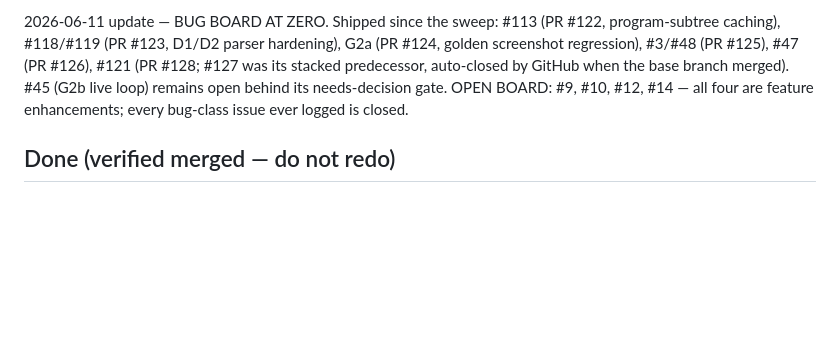
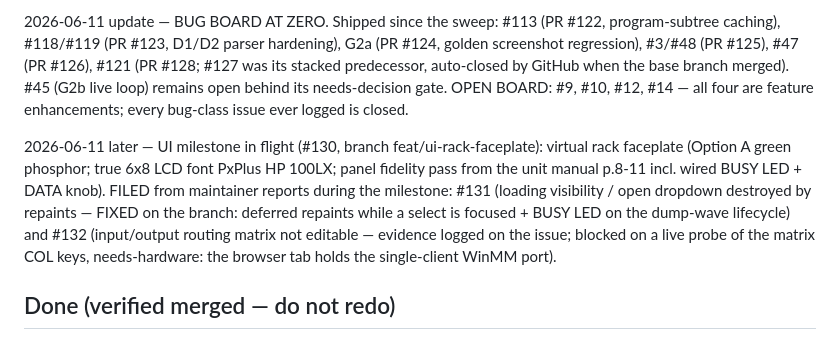
Before and after one commit to auntiepickle/orvilleCommander, a Markdown page: docs/issue-tracker.md, the part around the change. GitHub-like rendering; blank space fills up the shorter version.

Commit message:
docs: ledger update — #131 fixed on branch, #132 filed (routing matrix, needs-hardware)

```diff
--- a/docs/issue-tracker.md
+++ b/docs/issue-tracker.md
@@ -780,6 +780,14 @@ auto-closed by GitHub when the base branch merged). #45 (G2b live loop) remains
 needs-decision gate. OPEN BOARD: #9, #10, #12, #14 — all four are feature enhancements; every
 bug-class issue ever logged is closed.
 
+2026-06-11 later — UI milestone in flight (#130, branch feat/ui-rack-faceplate): virtual rack
+faceplate (Option A green phosphor; true 6x8 LCD font PxPlus HP 100LX; panel fidelity pass from
+the unit manual p.8-11 incl. wired BUSY LED + DATA knob). FILED from maintainer reports during
+the milestone: #131 (loading visibility / open dropdown destroyed by repaints — FIXED on the
+branch: deferred repaints while a select is focused + BUSY LED on the dump-wave lifecycle) and
+#132 (input/output routing matrix not editable — evidence logged on the issue; blocked on a live
+probe of the matrix COL keys, needs-hardware: the browser tab holds the single-client WinMM port).
+
 ## Done (verified merged — do not redo)
 - A1  main.js debug-upload slice bounds — PR #24
 - 8-step decoupling refactor — PR #23
```
